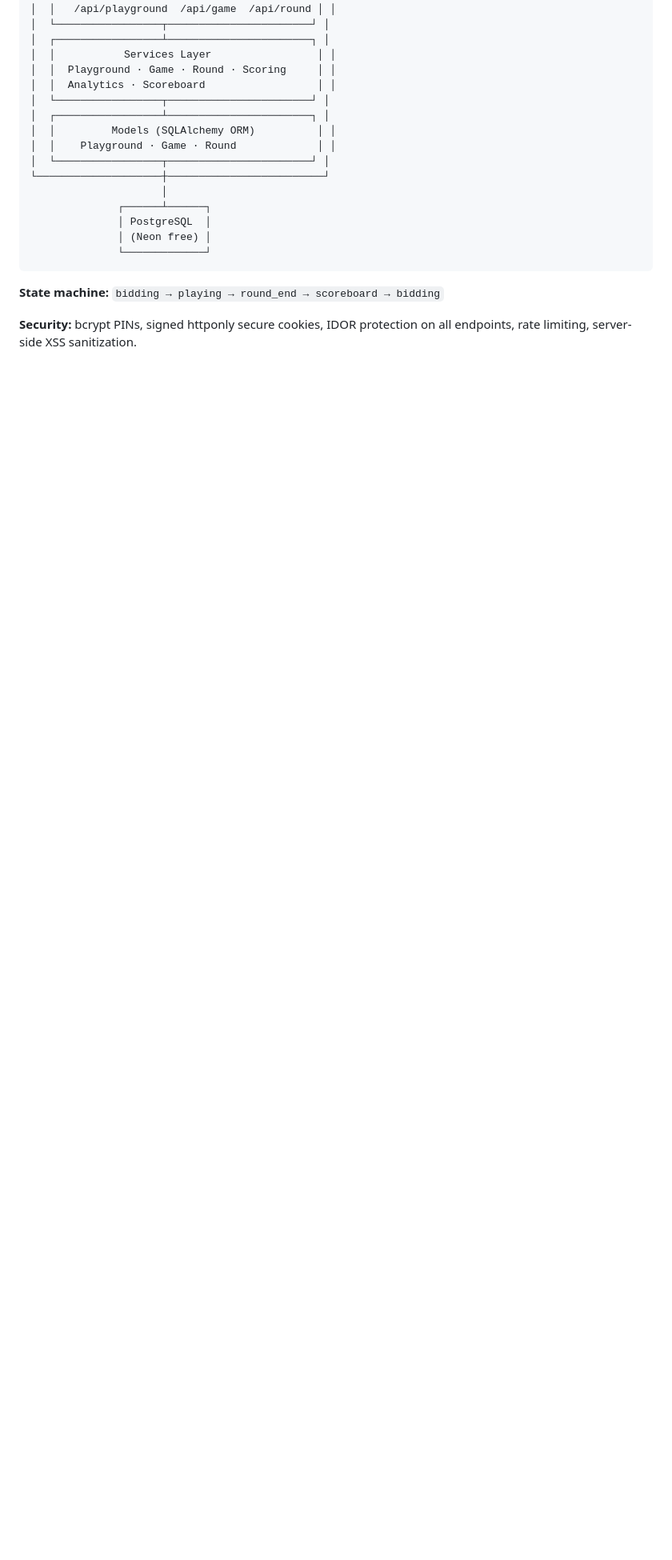
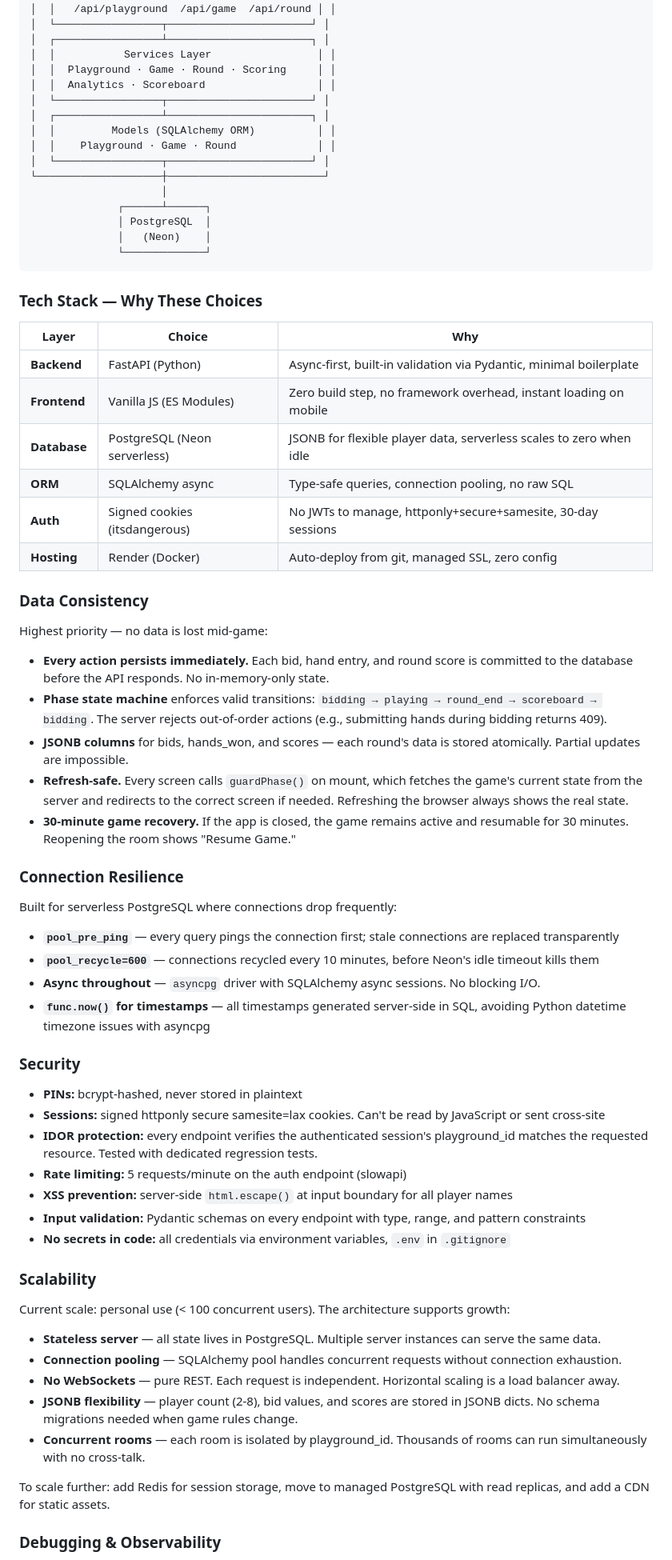
Before and after one commit to jvalin17/scokeep, a Markdown page: README.md, the part around one of its changes. Shown at 80% size. Drawn GitHub-style; blank space fills up the shorter version.

````diff
--- a/README.md
+++ b/README.md
@@ -112,10 +114,61 @@ Last player to bid cannot make total bids equal cards dealt. The forbidden numbe
                      │
               ┌──────┴──────┐
               │ PostgreSQL  │
-              │ (Neon free) │
+              │   (Neon)    │
               └─────────────┘
 ```
 
-**State machine:** `bidding → playing → round_end → scoreboard → bidding`
+### Tech Stack — Why These Choices
 
-**Security:** bcrypt PINs, signed httponly secure cookies, IDOR protection on all endpoints, rate limiting, server-side XSS sanitization.
+| Layer | Choice | Why |
+|-------|--------|-----|
+| **Backend** | FastAPI (Python) | Async-first, built-in validation via Pydantic, minimal boilerplate |
+| **Frontend** | Vanilla JS (ES Modules) | Zero build step, no framework overhead, instant loading on mobile |
+| **Database** | PostgreSQL (Neon serverless) | JSONB for flexible player data, serverless scales to zero when idle |
+| **ORM** | SQLAlchemy async | Type-safe queries, connection pooling, no raw SQL |
+| **Auth** | Signed cookies (itsdangerous) | No JWTs to manage, httponly+secure+samesite, 30-day sessions |
+| **Hosting** | Render (Docker) | Auto-deploy from git, managed SSL, zero config |
+
+### Data Consistency
+
+Highest priority — no data is lost mid-game:
+
+- **Every action persists immediately.** Each bid, hand entry, and round score is committed to the database before the API responds. No in-memory-only state.
+- **Phase state machine** enforces valid transitions: `bidding → playing → round_end → scoreboard → bidding`. The server rejects out-of-order actions (e.g., submitting hands during bidding returns 409).
+- **JSONB columns** for bids, hands_won, and scores — each round's data is stored atomically. Partial updates are impossible.
+- **Refresh-safe.** Every screen calls `guardPhase()` on mount, which fetches the game's current state from the server and redirects to the correct screen if needed. Refreshing the browser always shows the real state.
+- **30-minute game recovery.** If the app is closed, the game remains active and resumable for 30 minutes. Reopening the room shows "Resume Game."
+
+### Connection Resilience
+
+Built for serverless PostgreSQL where connections drop frequently:
+
+- **`pool_pre_ping`** — every query pings the connection first; stale connections are replaced transparently
+- **`pool_recycle=600`** — connections recycled every 10 minutes, before Neon's idle timeout kills them
+- **Async throughout** — `asyncpg` driver with SQLAlchemy async sessions. No blocking I/O.
+- **`func.now()` for timestamps** — all timestamps generated server-side in SQL, avoiding Python datetime timezone issues with asyncpg
+
+### Security
+
+- **PINs:** bcrypt-hashed, never stored in plaintext
+- **Sessions:** signed httponly secure samesite=lax cookies. Can't be read by JavaScript or sent cross-site
+- **IDOR protection:** every endpoint verifies the authenticated session's playground_id matches the requested resource. Tested with dedicated regression tests.
+- **Rate limiting:** 5 requests/minute on the auth endpoint (slowapi)
+- **XSS prevention:** server-side `html.escape()` at input boundary for all player names
+- **Input validation:** Pydantic schemas on every endpoint with type, range, and pattern constraints
+- **No secrets in code:** all credentials via environment variables, `.env` in `.gitignore`
+
+### Scalability
+
+Current scale: personal use (< 100 concurrent users). The architecture supports growth:
+
+- **Stateless server** — all state lives in PostgreSQL. Multiple server instances can serve the same data.
+- **Connection pooling** — SQLAlchemy pool handles concurrent requests without connection exhaustion.
+- **No WebSockets** — pure REST. Each request is independent. Horizontal scaling is a load balancer away.
+- **JSONB flexibility** — player count (2-8), bid values, and scores are stored in JSONB dicts. No schema migrations needed when game rules change.
+- **Concurrent rooms** — each room is isolated by playground_id. Thousands of rooms can run simultaneously with no cross-talk.
+
+To scale further: add Redis for session storage, move to managed PostgreSQL with read replicas, and add a CDN for static assets.
+
+### Debugging & Observability
+
````
Also changed, not shown: other parts of README.md (+32 -4 lines).
